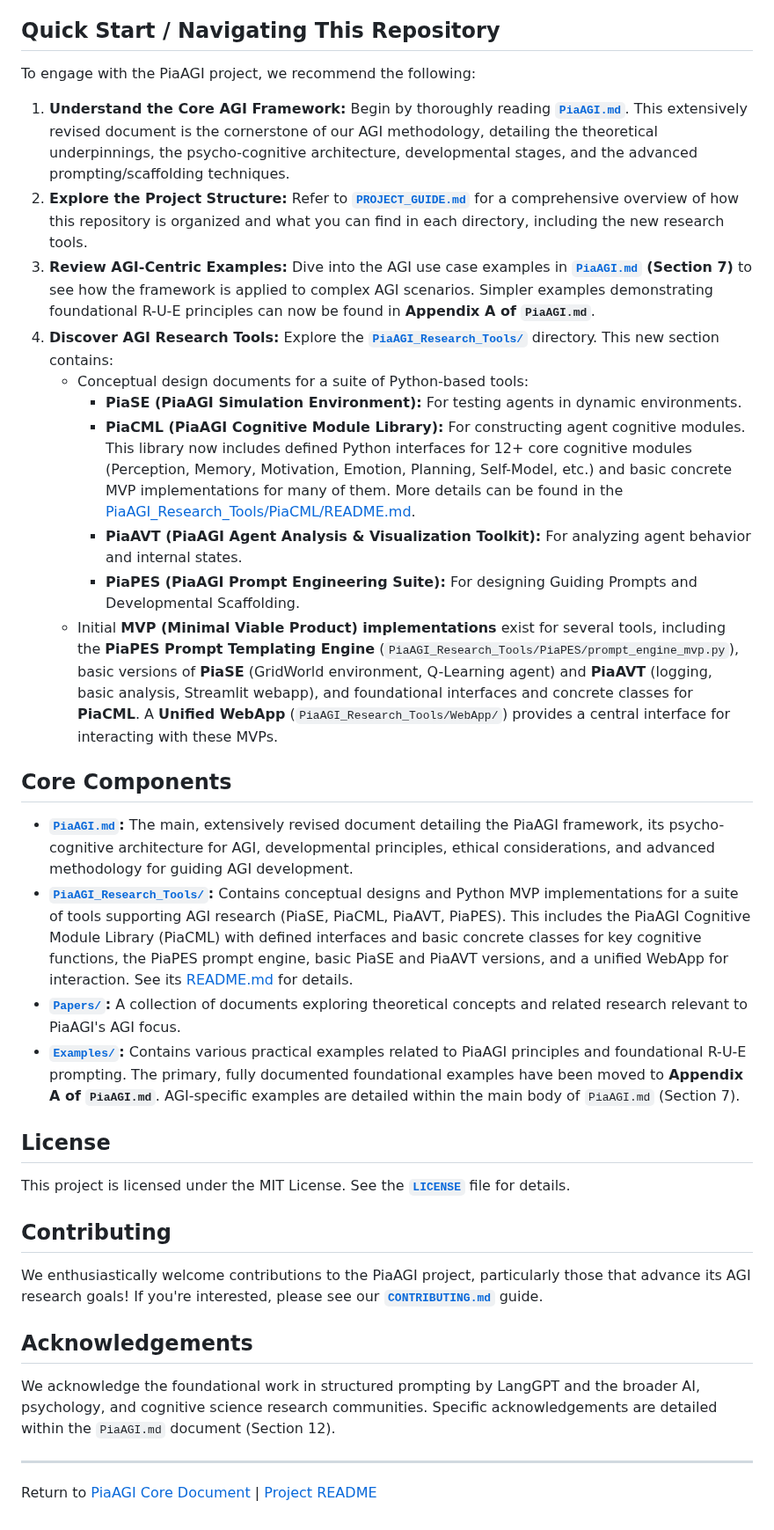
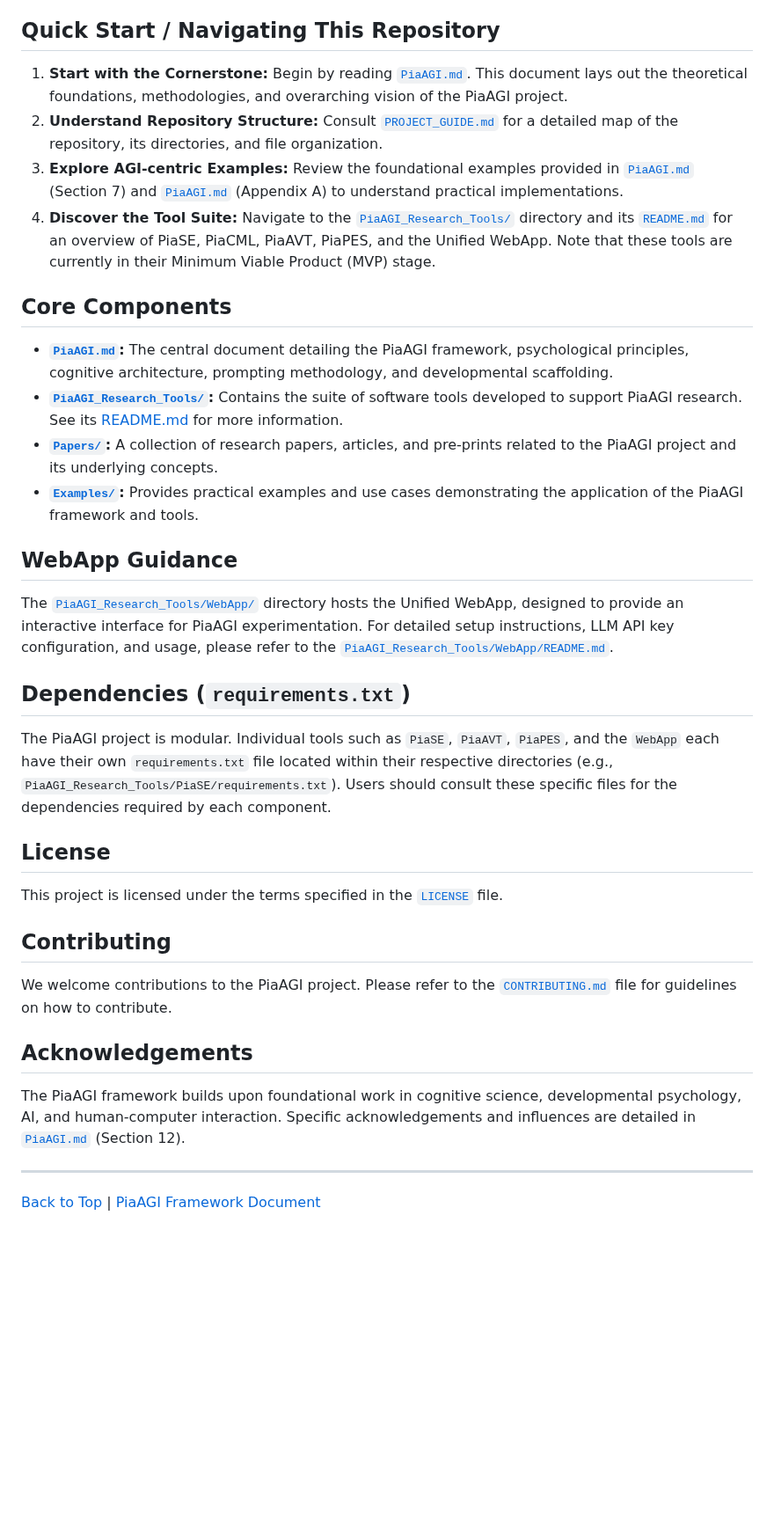
Before and after one commit to abcute/PiaCRUE, a Markdown page: README.md, the part around one of its changes. Shown at 88% size. Rendered like a GitHub page; blank space fills up the shorter version.

```diff
--- a/README.md
+++ b/README.md
@@ -27,37 +32,38 @@ This project is for anyone committed to the rigorous and ethical pursuit of Arti
 
 ## Quick Start / Navigating This Repository
 
-To engage with the PiaAGI project, we recommend the following:
-
-1.  **Understand the Core AGI Framework:** Begin by thoroughly reading **[`PiaAGI.md`](PiaAGI.md)**. This extensively revised document is the cornerstone of our AGI methodology, detailing the theoretical underpinnings, the psycho-cognitive architecture, developmental stages, and the advanced prompting/scaffolding techniques.
-2.  **Explore the Project Structure:** Refer to **[`PROJECT_GUIDE.md`](PROJECT_GUIDE.md)** for a comprehensive overview of how this repository is organized and what you can find in each directory, including the new research tools.
-3.  **Review AGI-Centric Examples:** Dive into the AGI use case examples in **[`PiaAGI.md`](PiaAGI.md) (Section 7)** to see how the framework is applied to complex AGI scenarios. Simpler examples demonstrating foundational R-U-E principles can now be found in **Appendix A of `PiaAGI.md`**.
-4.  **Discover AGI Research Tools:** Explore the **[`PiaAGI_Research_Tools/`](PiaAGI_Research_Tools/)** directory. This new section contains:
-    *   Conceptual design documents for a suite of Python-based tools:
-        *   **PiaSE (PiaAGI Simulation Environment):** For testing agents in dynamic environments.
-        *   **PiaCML (PiaAGI Cognitive Module Library):** For constructing agent cognitive modules. This library now includes defined Python interfaces for 12+ core cognitive modules (Perception, Memory, Motivation, Emotion, Planning, Self-Model, etc.) and basic concrete MVP implementations for many of them. More details can be found in the [PiaAGI_Research_Tools/PiaCML/README.md](PiaAGI_Research_Tools/PiaCML/README.md).
-        *   **PiaAVT (PiaAGI Agent Analysis & Visualization Toolkit):** For analyzing agent behavior and internal states.
-        *   **PiaPES (PiaAGI Prompt Engineering Suite):** For designing Guiding Prompts and Developmental Scaffolding.
-    *   Initial **MVP (Minimal Viable Product) implementations** exist for several tools, including the **PiaPES Prompt Templating Engine** (`PiaAGI_Research_Tools/PiaPES/prompt_engine_mvp.py`), basic versions of **PiaSE** (GridWorld environment, Q-Learning agent) and **PiaAVT** (logging, basic analysis, Streamlit webapp), and foundational interfaces and concrete classes for **PiaCML**. A **Unified WebApp** (`PiaAGI_Research_Tools/WebApp/`) provides a central interface for interacting with these MVPs.
+1.  **Start with the Cornerstone:** Begin by reading [`PiaAGI.md`](PiaAGI.md). This document lays out the theoretical foundations, methodologies, and overarching vision of the PiaAGI project.
+2.  **Understand Repository Structure:** Consult [`PROJECT_GUIDE.md`](PROJECT_GUIDE.md) for a detailed map of the repository, its directories, and file organization.
+3.  **Explore AGI-centric Examples:** Review the foundational examples provided in [`PiaAGI.md`](PiaAGI.md#application-examples-and-use-cases) (Section 7) and [`PiaAGI.md`](PiaAGI.md#appendix-a-pia-foundational-prompt-examples) (Appendix A) to understand practical implementations.
+4.  **Discover the Tool Suite:** Navigate to the [`PiaAGI_Research_Tools/`](PiaAGI_Research_Tools/) directory and its [`README.md`](PiaAGI_Research_Tools/README.md) for an overview of PiaSE, PiaCML, PiaAVT, PiaPES, and the Unified WebApp. Note that these tools are currently in their Minimum Viable Product (MVP) stage.
 
 ## Core Components
 
-*   **[`PiaAGI.md`](PiaAGI.md):** The main, extensively revised document detailing the PiaAGI framework, its psycho-cognitive architecture for AGI, developmental principles, ethical considerations, and advanced methodology for guiding AGI development.
-*   **[`PiaAGI_Research_Tools/`](PiaAGI_Research_Tools/):** Contains conceptual designs and Python MVP implementations for a suite of tools supporting AGI research (PiaSE, PiaCML, PiaAVT, PiaPES). This includes the PiaAGI Cognitive Module Library (PiaCML) with defined interfaces and basic concrete classes for key cognitive functions, the PiaPES prompt engine, basic PiaSE and PiaAVT versions, and a unified WebApp for interaction. See its [README.md](PiaAGI_Research_Tools/README.md) for details.
-*   **[`Papers/`](Papers/):** A collection of documents exploring theoretical concepts and related research relevant to PiaAGI's AGI focus.
-*   **[`Examples/`](Examples/):** Contains various practical examples related to PiaAGI principles and foundational R-U-E prompting. The primary, fully documented foundational examples have been moved to **Appendix A of `PiaAGI.md`**. AGI-specific examples are detailed within the main body of `PiaAGI.md` (Section 7).
+*   **[`PiaAGI.md`](PiaAGI.md):** The central document detailing the PiaAGI framework, psychological principles, cognitive architecture, prompting methodology, and developmental scaffolding.
+*   **[`PiaAGI_Research_Tools/`](PiaAGI_Research_Tools/):** Contains the suite of software tools developed to support PiaAGI research. See its [README.md](PiaAGI_Research_Tools/README.md) for more information.
+*   **[`Papers/`](Papers/):** A collection of research papers, articles, and pre-prints related to the PiaAGI project and its underlying concepts.
+*   **[`Examples/`](Examples/):** Provides practical examples and use cases demonstrating the application of the PiaAGI framework and tools.
+
+## WebApp Guidance
+
+The [`PiaAGI_Research_Tools/WebApp/`](PiaAGI_Research_Tools/WebApp/) directory hosts the Unified WebApp, designed to provide an interactive interface for PiaAGI experimentation. For detailed setup instructions, LLM API key configuration, and usage, please refer to the [`PiaAGI_Research_Tools/WebApp/README.md`](PiaAGI_Research_Tools/WebApp/README.md).
+
+## Dependencies (`requirements.txt`)
+
+The PiaAGI project is modular. Individual tools such as `PiaSE`, `PiaAVT`, `PiaPES`, and the `WebApp` each have their own `requirements.txt` file located within their respective directories (e.g., `PiaAGI_Research_Tools/PiaSE/requirements.txt`). Users should consult these specific files for the dependencies required by each component.
 
 ## License
 
-This project is licensed under the MIT License. See the **[`LICENSE`](LICENSE)** file for details.
+This project is licensed under the terms specified in the [`LICENSE`](LICENSE) file.
 
 ## Contributing
 
-We enthusiastically welcome contributions to the PiaAGI project, particularly those that advance its AGI research goals! If you're interested, please see our **[`CONTRIBUTING.md`](CONTRIBUTING.md)** guide.
+We welcome contributions to the PiaAGI project. Please refer to the [`CONTRIBUTING.md`](CONTRIBUTING.md) file for guidelines on how to contribute.
 
 ## Acknowledgements
 
-We acknowledge the foundational work in structured prompting by LangGPT and the broader AI, psychology, and cognitive science research communities. Specific acknowledgements are detailed within the `PiaAGI.md` document (Section 12).
+The PiaAGI framework builds upon foundational work in cognitive science, developmental psychology, AI, and human-computer interaction. Specific acknowledgements and influences are detailed in [`PiaAGI.md`](PiaAGI.md#references-and-further-reading) (Section 12).
 
 ---
-Return to [PiaAGI Core Document](PiaAGI.md) | [Project README](README.md)
+
+[Back to Top](#piaagi-a-psycho-cognitive-framework-for-developing-artificial-general-intelligence) | [PiaAGI Framework Document](PiaAGI.md)
```
Also changed, not shown: other parts of README.md (+21 -16 lines), README_cn.md (added, +69 -0 lines), ToDoList.md (+4 -6 lines).
